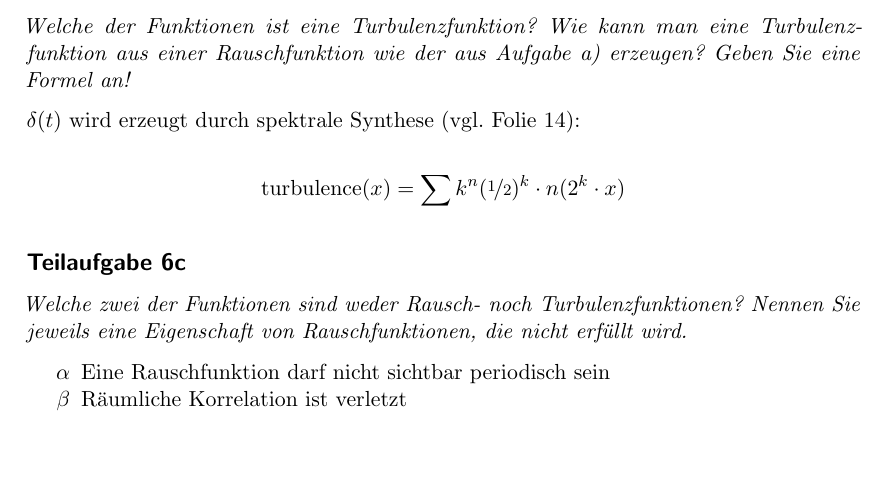
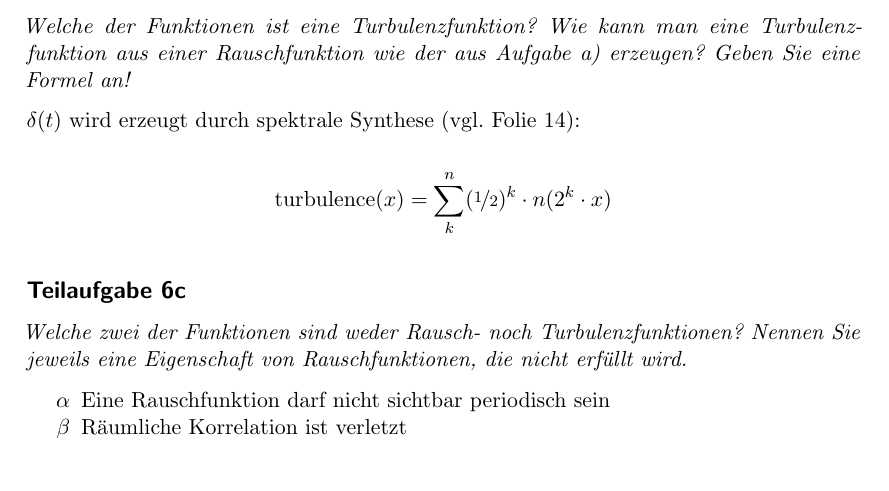
Before and after one commit to MartinThoma/KIT-Musterloesungen, a LaTeX document (CG/2013-Nachklausur/2013-Nachklausur.tex): part of page 6 of 11, cut so that both start at the same text, the shorter picture padded with empty space. Compiled offline with pdfLaTeX.

Commit message:
CG/2013-Nachklausur Aufgabe 6b: Fix typo (#77)

```diff
--- a/CG/2013-Nachklausur/2013-Nachklausur.tex
+++ b/CG/2013-Nachklausur/2013-Nachklausur.tex
@@ -281,7 +281,7 @@ Formel an!}
 
 $\delta(t)$ wird erzeugt durch spektrale Synthese (vgl. Folie~14):
 
-\[\text{turbulence}(x) = \sum{k}^n (\nicefrac{1}{2})^k \cdot n(2^k \cdot x)\]
+\[\text{turbulence}(x) = \sum_{k}^n (\nicefrac{1}{2})^k \cdot n(2^k \cdot x)\]
 
 \subsection*{Teilaufgabe 6c}
 \textit{Welche zwei der Funktionen sind weder Rausch- noch Turbulenzfunktionen?
```
Also changed, not shown: CG/2013-Nachklausur/2013-Nachklausur.pdf.
